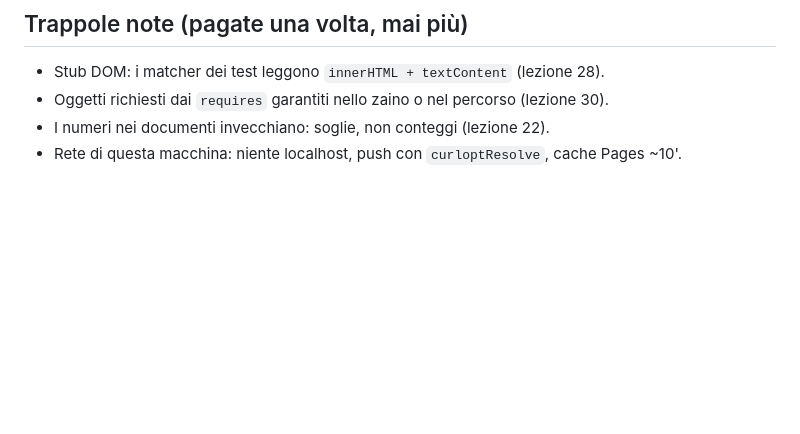
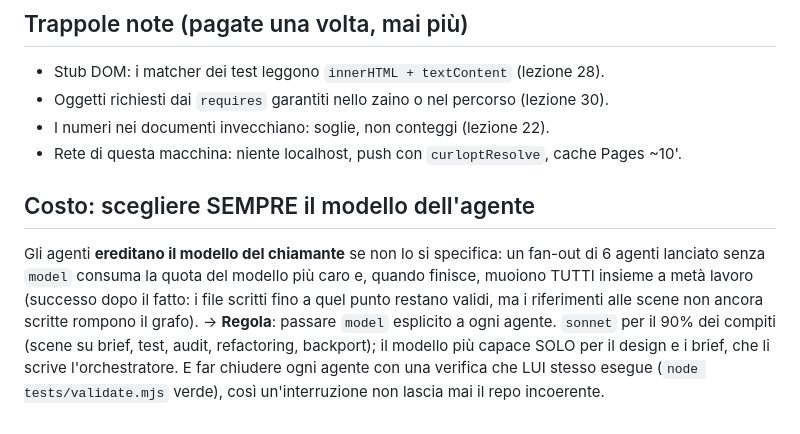
Before and after one commit to Galiv04/dnd-corona-di-mezzanotte, a Markdown page: docs/PIPELINE-PRODUZIONE.md, the part around the change. GitHub-like rendering; blank space fills up the shorter version.

Commit message:
Pipeline: scegliere sempre il modello degli agenti (costo + resilienza)
Co-Authored-By: Claude Fable 5 <noreply@anthropic.com>

```diff
--- a/docs/PIPELINE-PRODUZIONE.md
+++ b/docs/PIPELINE-PRODUZIONE.md
@@ -62,3 +62,14 @@ originali** (lezione 31) — inclusa la stima di durata DAI DATI (scene per run
 - Oggetti richiesti dai `requires` garantiti nello zaino o nel percorso (lezione 30).
 - I numeri nei documenti invecchiano: soglie, non conteggi (lezione 22).
 - Rete di questa macchina: niente localhost, push con `curloptResolve`, cache Pages ~10'.
+
+## Costo: scegliere SEMPRE il modello dell'agente
+
+Gli agenti **ereditano il modello del chiamante** se non lo si specifica: un fan-out di 6 agenti
+lanciato senza `model` consuma la quota del modello più caro e, quando finisce, muoiono TUTTI
+insieme a metà lavoro (successo dopo il fatto: i file scritti fino a quel punto restano validi,
+ma i riferimenti alle scene non ancora scritte rompono il grafo).
+→ **Regola**: passare `model` esplicito a ogni agente. `sonnet` per il 90% dei compiti (scene su
+brief, test, audit, refactoring, backport); il modello più capace SOLO per il design e i brief,
+che li scrive l'orchestratore. E far chiudere ogni agente con una verifica che LUI stesso esegue
+(`node tests/validate.mjs` verde), così un'interruzione non lascia mai il repo incoerente.
```
